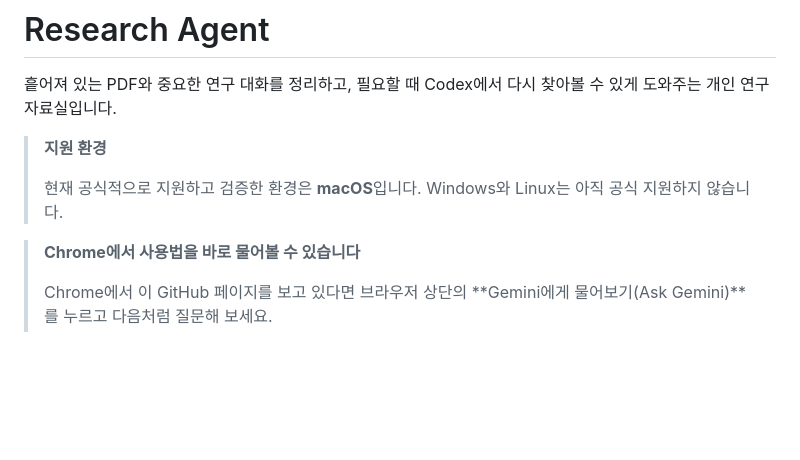
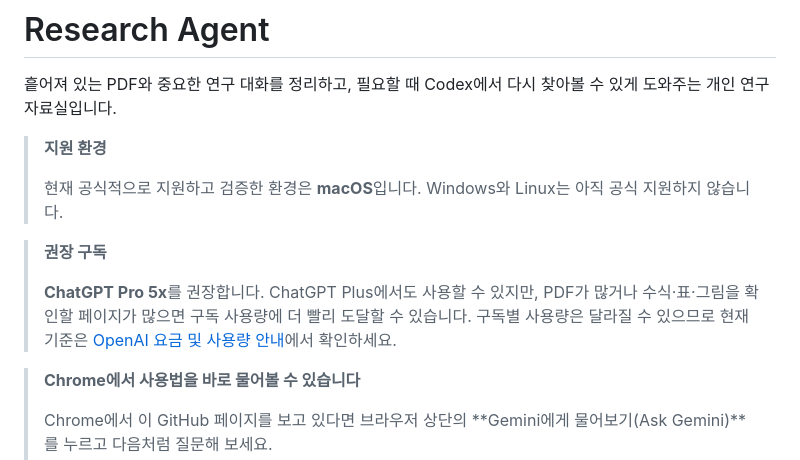
Before and after one commit to LWH4Data/research-agent, a Markdown page: README.md, the part around the change. Drawn GitHub-style; blank space fills up the shorter version.

Commit message:
Document recommended Codex plan

```diff
--- a/README.md
+++ b/README.md
@@ -7,6 +7,14 @@
 >
 > 현재 공식적으로 지원하고 검증한 환경은 **macOS**입니다. Windows와
 > Linux는 아직 공식 지원하지 않습니다.
+
+> **권장 구독**
+>
+> **ChatGPT Pro 5x**를 권장합니다. ChatGPT Plus에서도 사용할 수 있지만,
+> PDF가 많거나 수식·표·그림을 확인할 페이지가 많으면 구독 사용량에 더 빨리
+> 도달할 수 있습니다. 구독별 사용량은 달라질 수 있으므로 현재 기준은
+> [OpenAI 요금 및 사용량 안내](https://learn.chatgpt.com/docs/pricing)에서
+> 확인하세요.
 
 > **Chrome에서 사용법을 바로 물어볼 수 있습니다**
 >
```
